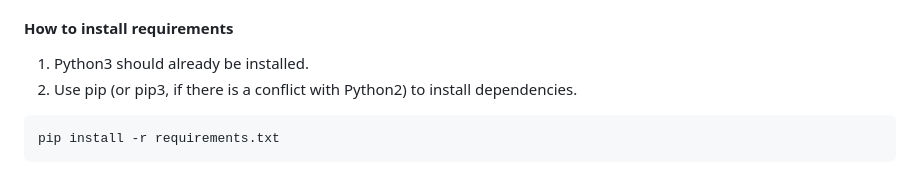
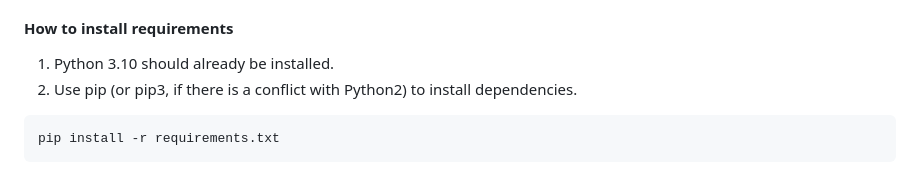
Before and after one commit to DmitryShvedov88/Where_to_go, a Markdown page: README.md, the part around the change. Drawn GitHub-style.

Commit message:
Улучшение 5

````diff
--- a/README.md
+++ b/README.md
@@ -14,7 +14,7 @@ You should have:
 3. ALLOWED_HOSTS - List of hosts that will serve the site
 
 #### How to install requirements
-1. Python3 should already be installed.
+1. Python 3.10 should already be installed.
 2. Use pip (or pip3, if there is a conflict with Python2) to install dependencies.
 
 ```
````
